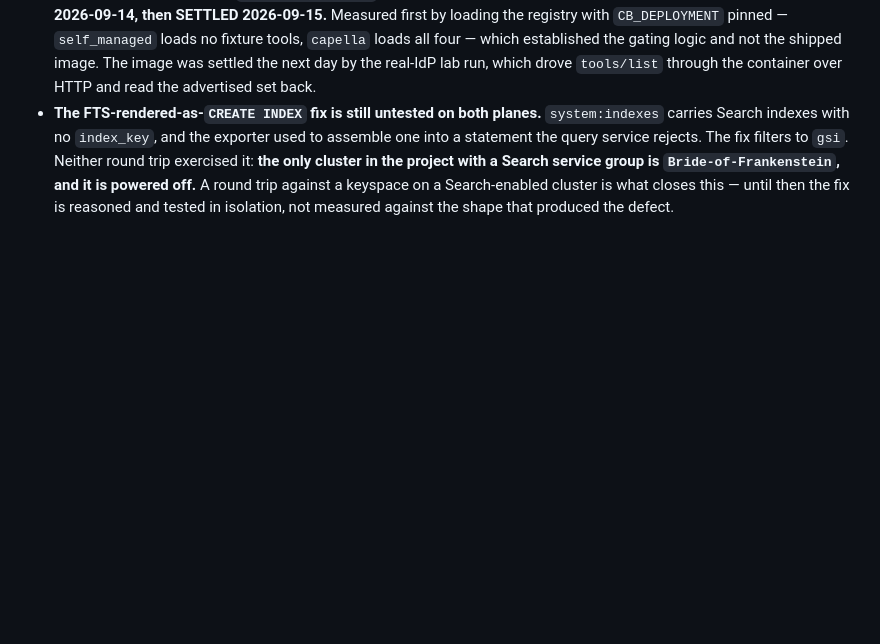
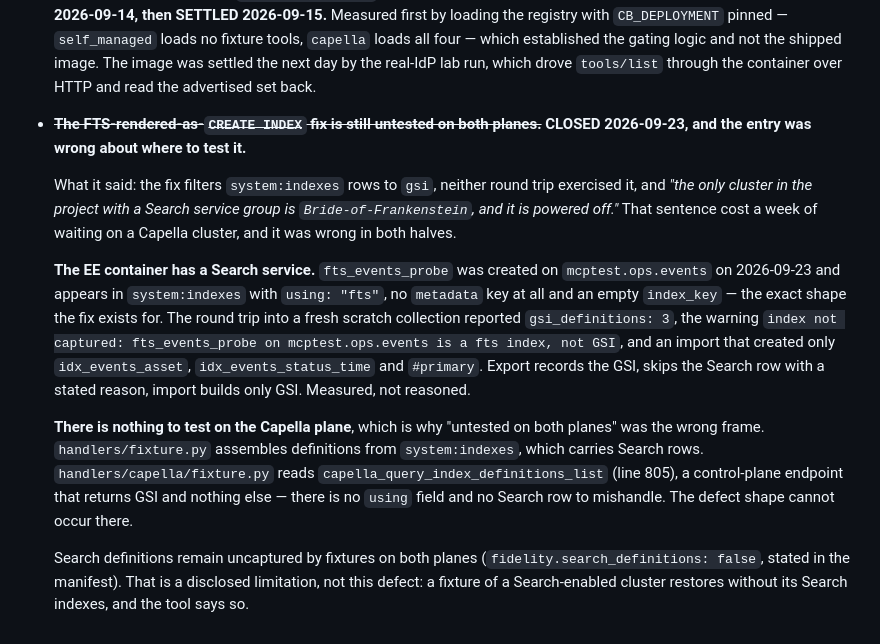
Before and after one commit to Couchbase-Ecosystem/couchbase_admin_mcp_server, a Markdown page: docs/CAPELLA_SURFACE_TODO.md, the part around the change. GitHub-like rendering; blank space fills up the shorter version.

```diff
--- a/docs/CAPELLA_SURFACE_TODO.md
+++ b/docs/CAPELLA_SURFACE_TODO.md
@@ -345,11 +345,32 @@ knows less than its name suggests, each with what would close it.
   which established the gating logic and not the shipped image. The image was
   settled the next day by the real-IdP lab run, which drove `tools/list` through
   the container over HTTP and read the advertised set back.
-- **The FTS-rendered-as-`CREATE INDEX` fix is still untested on both planes.**
-  `system:indexes` carries Search indexes with no `index_key`, and the exporter
-  used to assemble one into a statement the query service rejects. The fix
-  filters to `gsi`. Neither round trip exercised it: **the only cluster in the
-  project with a Search service group is `Bride-of-Frankenstein`, and it is
-  powered off.** A round trip against a keyspace on a Search-enabled cluster is
-  what closes this — until then the fix is reasoned and tested in isolation, not
-  measured against the shape that produced the defect.
+- ~~**The FTS-rendered-as-`CREATE INDEX` fix is still untested on both planes.**~~
+  **CLOSED 2026-09-23, and the entry was wrong about where to test it.**
+
+  What it said: the fix filters `system:indexes` rows to `gsi`, neither round trip
+  exercised it, and *"the only cluster in the project with a Search service group
+  is `Bride-of-Frankenstein`, and it is powered off."* That sentence cost a week
+  of waiting on a Capella cluster, and it was wrong in both halves.
+
+  **The EE container has a Search service.** `fts_events_probe` was created on
+  `mcptest.ops.events` on 2026-09-23 and appears in `system:indexes` with
+  `using: "fts"`, no `metadata` key at all and an empty `index_key` — the exact
+  shape the fix exists for. The round trip into a fresh scratch collection
+  reported `gsi_definitions: 3`, the warning `index not captured: fts_events_probe
+  on mcptest.ops.events is a fts index, not GSI`, and an import that created only
+  `idx_events_asset`, `idx_events_status_time` and `#primary`. Export records the
+  GSI, skips the Search row with a stated reason, import builds only GSI. Measured,
+  not reasoned.
+
+  **There is nothing to test on the Capella plane**, which is why "untested on
+  both planes" was the wrong frame. `handlers/fixture.py` assembles definitions
+  from `system:indexes`, which carries Search rows. `handlers/capella/fixture.py`
+  reads `capella_query_index_definitions_list` (line 805), a control-plane
+  endpoint that returns GSI and nothing else — there is no `using` field and no
+  Search row to mishandle. The defect shape cannot occur there.
+
+  Search definitions remain uncaptured by fixtures on both planes
+  (`fidelity.search_definitions: false`, stated in the manifest). That is a
+  disclosed limitation, not this defect: a fixture of a Search-enabled cluster
+  restores without its Search indexes, and the tool says so.
```
Also changed, not shown: RUNBOOK.md (+78 -7 lines).
